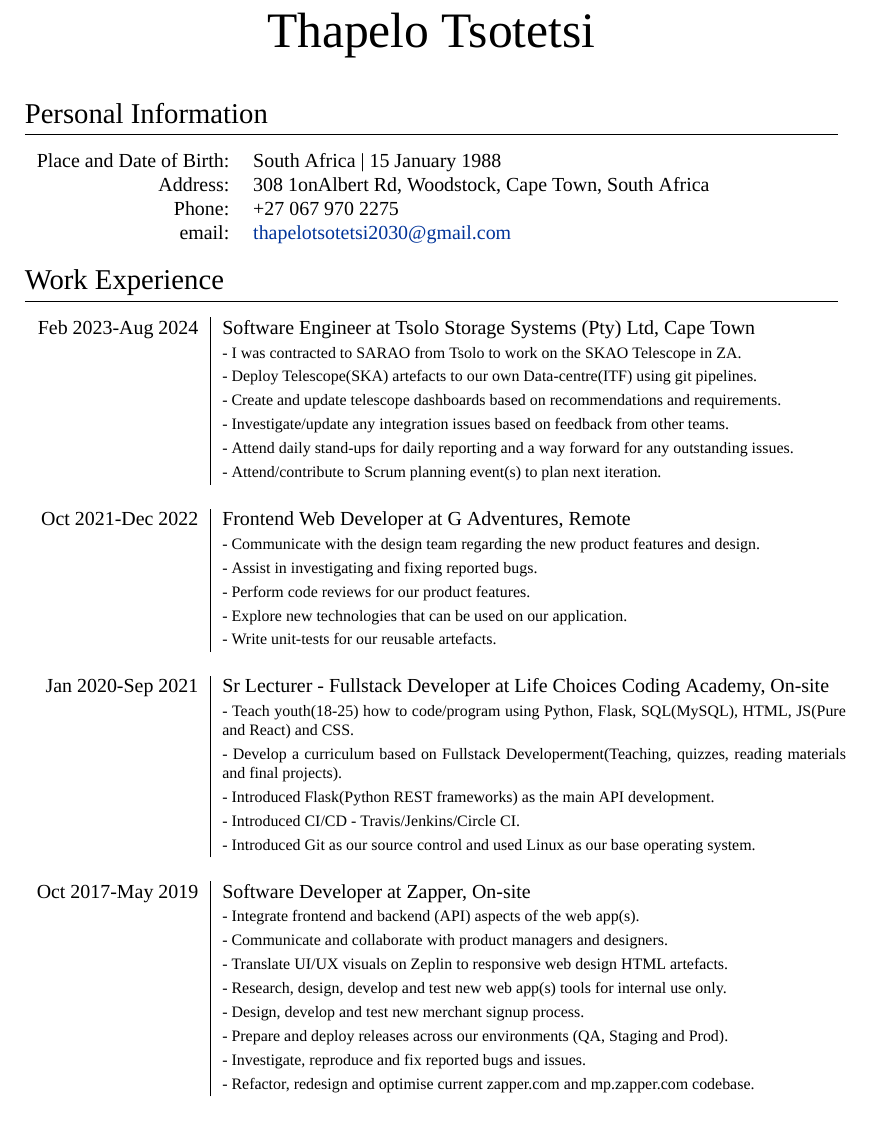
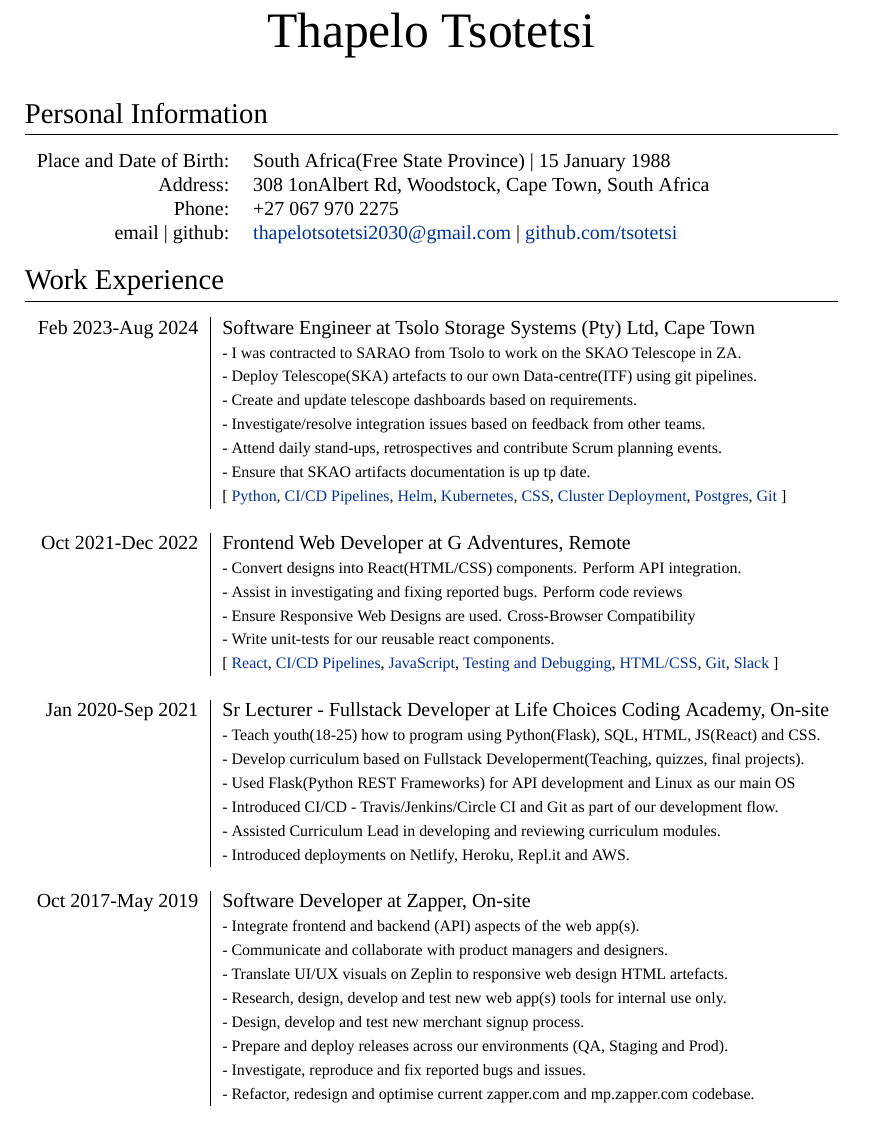
Before and after one commit to tsotetsi/my-cv-resume-latext, a LaTeX CV (Thapelo-CV-One/Thapelo-CV-One.tex): part of page 1 of 2, cut so that both start at the same text. Compiled offline with XeLaTeX; a missing font is replaced by an installed copy or a similar font.

Commit message:
Minor updates. Rewording, add github link and few tech stack for each company.

```diff
--- a/Thapelo-CV-One/Thapelo-CV-One.tex
+++ b/Thapelo-CV-One/Thapelo-CV-One.tex
@@ -57,46 +57,50 @@
 \section{Personal Information}
 
 \begin{tabular}{rl}
-\textsc{Place and Date of Birth:} & South Africa | 15 January 1988 \\
+\textsc{Place and Date of Birth:} & South Africa(Free State Province) | 15 January 1988 \\
 \textsc{Address:} & 308 1onAlbert Rd, Woodstock, Cape Town, South Africa \\
 \textsc{Phone:} & +27 067 970 2275\\
-\textsc{email:} & \href{mailto:thapelotsotetsi2030@gmail.com}{thapelotsotetsi2030@gmail.com}
+\textsc{email | github:} & \href{mailto:thapelotsotetsi2030@gmail.com}{thapelotsotetsi2030@gmail.com} | \href{https:github.com/tsotetsi}{github.com/tsotetsi}
 \end{tabular}
 
 %----------------------------------------------------------------------------------------
 %	WORK EXPERIENCE
 %----------------------------------------------------------------------------------------
-
 \section{Work Experience}
 
-\begin{tabular}{r|p{11cm}}
+\begin{tabular}{r|p{15cm}}
 \textsc{Feb 2023-Aug 2024} & Software Engineer at \textsc{Tsolo Storage Systems (Pty) Ltd}, Cape Town \emph{}\\
 & \footnotesize{- I was contracted to SARAO from Tsolo to work on the SKAO Telescope in ZA.}\\
 & \footnotesize{- Deploy Telescope(SKA) artefacts to our own Data-centre(ITF) using git pipelines.}\\
-& \footnotesize{- Create and update telescope dashboards based on recommendations and requirements.}\\
-& \footnotesize{- Investigate/update any integration issues based on feedback from other teams.}\\
-& \footnotesize{- Attend daily stand-ups for daily reporting and a way forward for any outstanding issues.}\\
-& \footnotesize{- Attend/contribute to Scrum planning event(s) to plan next iteration.}\\
+& \footnotesize{- Create and update telescope dashboards based on requirements.}\\
+& \footnotesize{- Investigate/resolve integration issues based on feedback from other teams.}\\
+& \footnotesize{- Attend daily stand-ups, retrospectives and contribute Scrum planning events.}\\
+& \footnotesize{- Ensure that SKAO artifacts documentation is up tp date.}\\
+& \footnotesize{[ \href{https://www.python.org/}{Python}, \href{https://github.com/solutions/ci-cd}{CI/CD Pipelines}, \href{https://helm.sh/}{Helm}, \href{https://kubernetes.io/}{Kubernetes}, \href{https://datatracker.ietf.org/doc/html/rfc7993}{CSS}, \href{https://kubernetes.io/docs/concepts/workloads/controllers/deployment/}{Cluster Deployment}, \href{https://www.postgresql.org/}{Postgres}, \href{https://git-scm.com/}{Git}   ]}\\
 \multicolumn{2}{c}{} \\
 
 %------------------------------------------------
 
 \textsc{Oct 2021-Dec 2022} & Frontend Web Developer at \textsc{G Adventures}, Remote \emph{}\\
-& \footnotesize{- Communicate with the design team regarding the new product features and design.}\\
-& \footnotesize{- Assist in investigating and fixing reported bugs.}\\
-& \footnotesize{- Perform code reviews for our product features.}\\
-& \footnotesize{- Explore new technologies that can be used on our application.}\\
-& \footnotesize{- Write unit-tests for our reusable artefacts.}\\
+& \footnotesize{- Convert designs into React(HTML/CSS) components. Perform API integration.}\\
+& \footnotesize{- Assist in investigating and fixing reported bugs. Perform code reviews}\\
+% & \footnotesize{- Perform code reviews for our product features.}\\
+& \footnotesize{- Ensure Responsive Web Designs are used. Cross-Browser Compatibility}\\
+& \footnotesize{- Write unit-tests for our reusable react components.}\\
+& \footnotesize{[ \href{https://react.dev/}{React}, \href{https://github.com/solutions/ci-cd}{CI/CD Pipelines}, \href{https://developer.mozilla.org/en-US/docs/Web/JavaScript}{JavaScript}, \href{https://jestjs.io/}{Testing and Debugging}, \href{https://datatracker.ietf.org/doc/html/rfc7993}{HTML/CSS}, \href{https://git-scm.com/}{Git}, \href{https://slack.com/}{Slack} ]}\\
 \multicolumn{2}{c}{} \\
 
 %------------------------------------------------
 
 \textsc{Jan 2020-Sep 2021} & Sr Lecturer - Fullstack Developer at \textsc{Life Choices Coding Academy}, On-site \emph{}\\
-& \footnotesize{- Teach youth(18-25) how to code/program using  Python, Flask, SQL(MySQL), HTML, JS(Pure and React) and CSS.}\\
-& \footnotesize{- Develop a curriculum based on Fullstack Developerment(Teaching, quizzes, reading materials and final projects).}\\
-& \footnotesize{- Introduced  Flask(Python  REST frameworks) as the main API development.}\\
-& \footnotesize{- Introduced CI/CD - Travis/Jenkins/Circle CI.}\\
-& \footnotesize{- Introduced Git as our source control and used Linux as our base operating system.}\\
+& \footnotesize{- Teach youth(18-25) how to program using  Python(Flask), SQL, HTML, JS(React) and CSS.}\\
+& \footnotesize{- Develop curriculum based on Fullstack Developerment(Teaching, quizzes, final projects).}\\
+& \footnotesize{- Used Flask(Python REST Frameworks) for API development and Linux as our main OS}\\
+& \footnotesize{- Introduced CI/CD - Travis/Jenkins/Circle CI and Git as part of our development flow.}\\
+% & \footnotesize{- Introduced Git as our source control and used Linux as our base operating system.}\\
+& \footnotesize{- Assisted Curriculum Lead in developing and reviewing curriculum modules.}\\
+% & \footnotesize{- Introduced Git as our source control and used Linux as our base operating system.}\\
+& \footnotesize{- Introduced deployments on Netlify, Heroku, Repl.it and AWS.}\\
 \multicolumn{2}{c}{} \\
 
 %------------------------------------------------
```
Also changed, not shown: Thapelo-CV-One/Thapelo-CV-One.pdf, Thapelo-CV-One/Thapelo-CV-One.tex (13 more changed lines), 1 other file.
